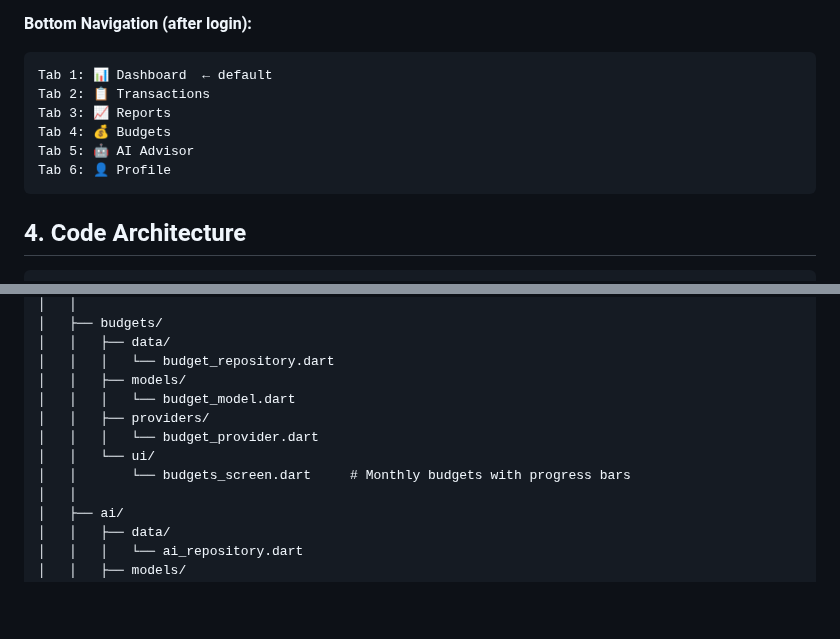
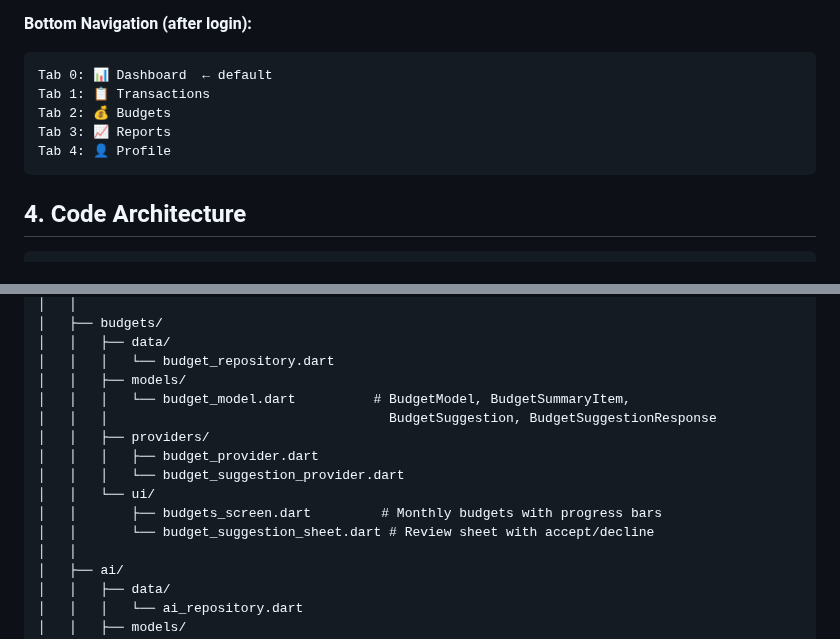
Before and after one commit to mkhaufillah/wealthtrack, a Markdown page: docs/05-flutter-mobile.md, 2 parts joined by grey strips. Drawn GitHub-style; blank space fills up the shorter version.

````diff
--- a/docs/05-flutter-mobile.md
+++ b/docs/05-flutter-mobile.md
@@ -329,12 +329,11 @@ Divider:     #E8E8E8    — Light border
 
 **Bottom Navigation (after login):**
 ```
-Tab 1: 📊 Dashboard  ← default
-Tab 2: 📋 Transactions
+Tab 0: 📊 Dashboard  ← default
+Tab 1: 📋 Transactions
+Tab 2: 💰 Budgets
 Tab 3: 📈 Reports
-Tab 4: 💰 Budgets
-Tab 5: 🤖 AI Advisor
-Tab 6: 👤 Profile
+Tab 4: 👤 Profile
 ```
 
 ## 4. Code Architecture
@@ -410,11 +409,14 @@ mobile/lib/
 │   │   ├── data/
 │   │   │   └── budget_repository.dart
 │   │   ├── models/
-│   │   │   └── budget_model.dart
+│   │   │   └── budget_model.dart          # BudgetModel, BudgetSummaryItem,
+│   │   │                                    BudgetSuggestion, BudgetSuggestionResponse
 │   │   ├── providers/
-│   │   │   └── budget_provider.dart
+│   │   │   ├── budget_provider.dart
+│   │   │   └── budget_suggestion_provider.dart
 │   │   └── ui/
-│   │       └── budgets_screen.dart     # Monthly budgets with progress bars
+│   │       ├── budgets_screen.dart         # Monthly budgets with progress bars
+│   │       └── budget_suggestion_sheet.dart # Review sheet with accept/decline
 │   │
 │   ├── ai/
 │   │   ├── data/
````
Also changed, not shown: README.md (+2 -2 lines), docs/plans/2026-05-31-ai-budgeting.md (+6 -6 lines).
